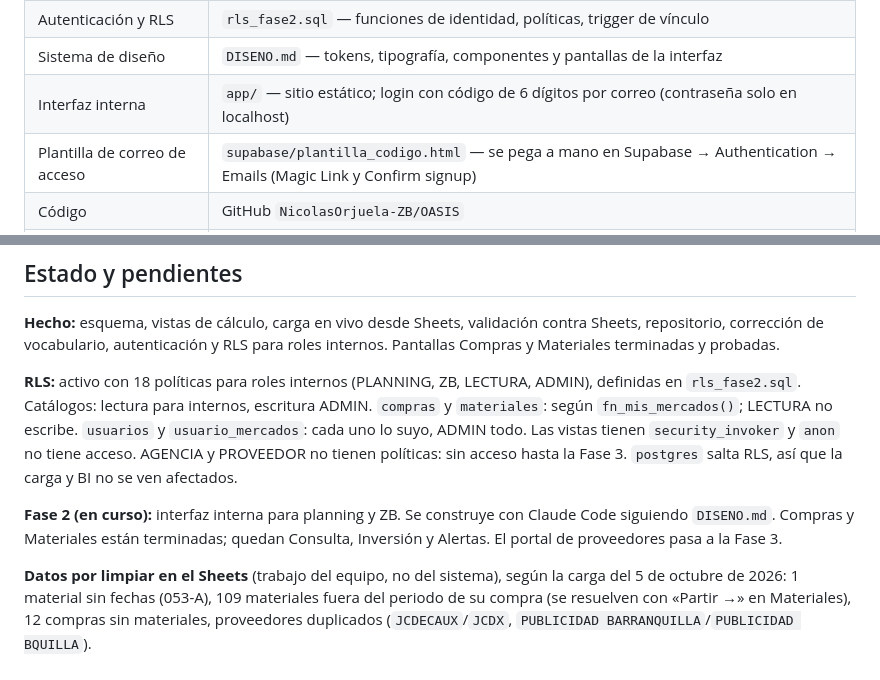
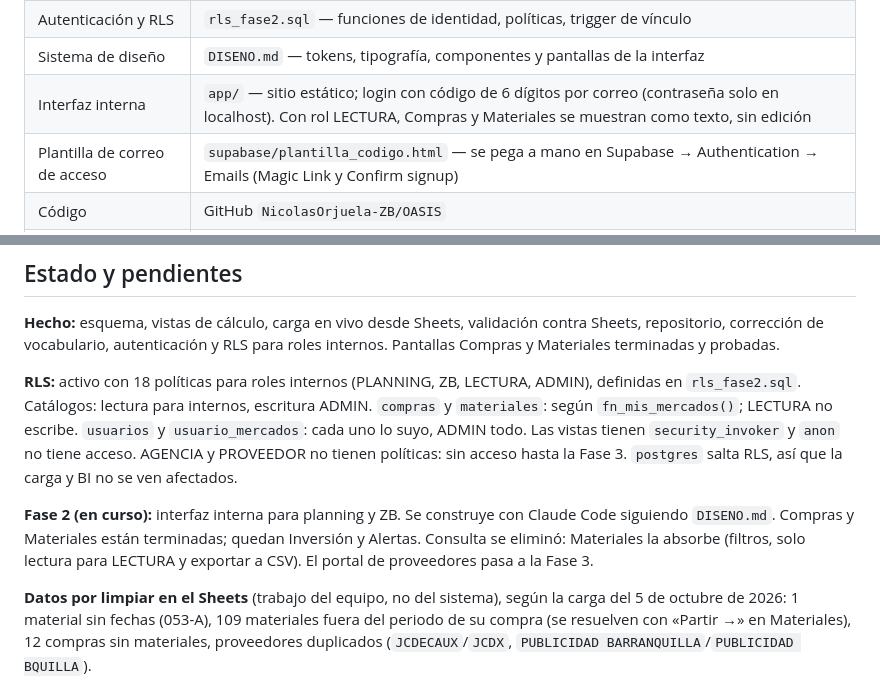
Before and after one commit to NicolasOrjuela-ZB/OASIS, a Markdown page: CLAUDE.md, 2 parts joined by grey strips. Drawn GitHub-style.

```diff
--- a/CLAUDE.md
+++ b/CLAUDE.md
@@ -22,7 +22,7 @@ El objetivo del sistema es saber cuánta plata corresponde a cada material, día
 | Credenciales Postgres | `.env` — nunca al repositorio |
 | Autenticación y RLS | `rls_fase2.sql` — funciones de identidad, políticas, trigger de vínculo |
 | Sistema de diseño | `DISENO.md` — tokens, tipografía, componentes y pantallas de la interfaz |
-| Interfaz interna | `app/` — sitio estático; login con código de 6 dígitos por correo (contraseña solo en localhost) |
+| Interfaz interna | `app/` — sitio estático; login con código de 6 dígitos por correo (contraseña solo en localhost). Con rol LECTURA, Compras y Materiales se muestran como texto, sin edición |
 | Plantilla de correo de acceso | `supabase/plantilla_codigo.html` — se pega a mano en Supabase → Authentication → Emails (Magic Link y Confirm signup) |
 | Código | GitHub `NicolasOrjuela-ZB/OASIS` |
 | Fuente de captura actual | Google Sheets `13Vh45CymNMntNG-EW3NQnglnfyvq39nT7nvediDTV1g` (los equipos siguen llenando ahí hasta que exista la interfaz) |
@@ -106,7 +106,7 @@ El script localiza encabezados por nombre, no por posición. Si falta uno, se de
 
 **RLS:** activo con 18 políticas para roles internos (PLANNING, ZB, LECTURA, ADMIN), definidas en `rls_fase2.sql`. Catálogos: lectura para internos, escritura ADMIN. `compras` y `materiales`: según `fn_mis_mercados()`; LECTURA no escribe. `usuarios` y `usuario_mercados`: cada uno lo suyo, ADMIN todo. Las vistas tienen `security_invoker` y `anon` no tiene acceso. AGENCIA y PROVEEDOR no tienen políticas: sin acceso hasta la Fase 3. `postgres` salta RLS, así que la carga y BI no se ven afectados.
 
-**Fase 2 (en curso):** interfaz interna para planning y ZB. Se construye con Claude Code siguiendo `DISENO.md`. Compras y Materiales están terminadas; quedan Consulta, Inversión y Alertas. El portal de proveedores pasa a la Fase 3.
+**Fase 2 (en curso):** interfaz interna para planning y ZB. Se construye con Claude Code siguiendo `DISENO.md`. Compras y Materiales están terminadas; quedan Inversión y Alertas. Consulta se eliminó: Materiales la absorbe (filtros, solo lectura para LECTURA y exportar a CSV). El portal de proveedores pasa a la Fase 3.
 
 **Datos por limpiar en el Sheets** (trabajo del equipo, no del sistema), según la carga del 5 de octubre de 2026: 1 material sin fechas (053-A), 109 materiales fuera del periodo de su compra (se resuelven con «Partir →» en Materiales), 12 compras sin materiales, proveedores duplicados (`JCDECAUX`/`JCDX`, `PUBLICIDAD BARRANQUILLA`/`PUBLICIDAD BQUILLA`).
 
```
Also changed, not shown: DISENO.md (+2 -2 lines).
